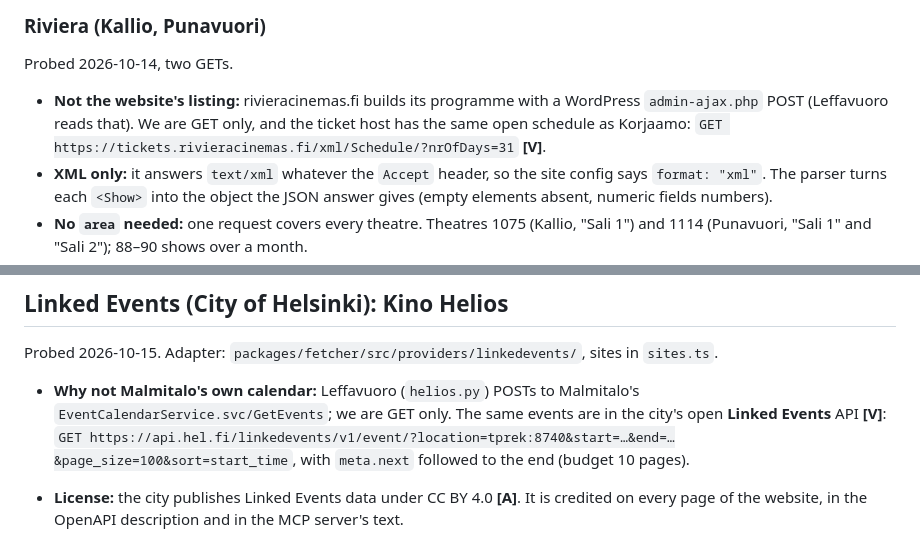
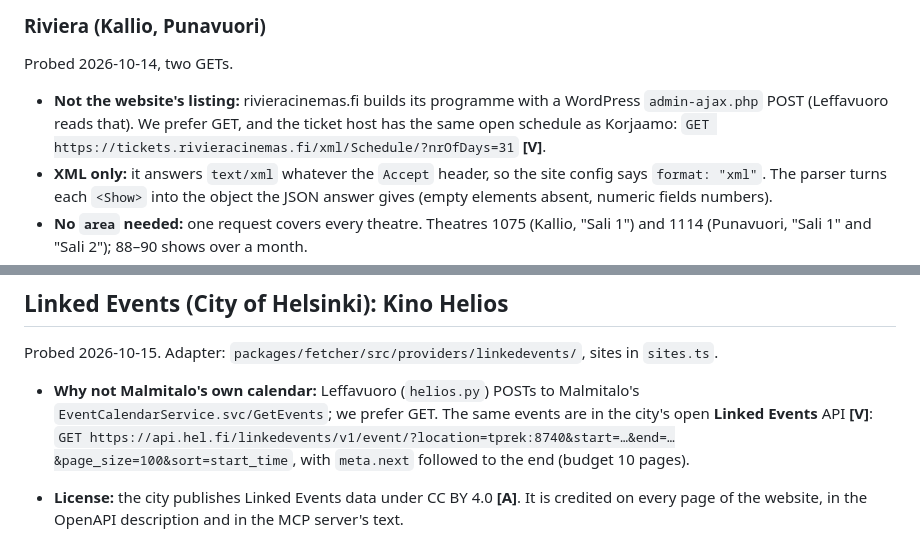
Before and after one commit to pekkis/pekkis-goes-to-movies-2026, a Markdown page: docs/data-sources.md, 2 parts joined by grey strips. Rendered like a GitHub page.

```diff
--- a/docs/data-sources.md
+++ b/docs/data-sources.md
@@ -314,7 +314,7 @@ Probed 2026-10-13, two GETs. Adapter: `packages/fetcher/src/providers/vista/`, s
 
 Probed 2026-10-14, two GETs.
 
-- **Not the website's listing:** rivieracinemas.fi builds its programme with a WordPress `admin-ajax.php` POST (Leffavuoro reads that). We are GET only, and the ticket host has the same open schedule as Korjaamo: `GET https://tickets.rivieracinemas.fi/xml/Schedule/?nrOfDays=31` **[V]**.
+- **Not the website's listing:** rivieracinemas.fi builds its programme with a WordPress `admin-ajax.php` POST (Leffavuoro reads that). We prefer GET, and the ticket host has the same open schedule as Korjaamo: `GET https://tickets.rivieracinemas.fi/xml/Schedule/?nrOfDays=31` **[V]**.
 - **XML only:** it answers `text/xml` whatever the `Accept` header, so the site config says `format: "xml"`. The parser turns each `<Show>` into the object the JSON answer gives (empty elements absent, numeric fields numbers).
 - **No `area` needed:** one request covers every theatre. Theatres 1075 (Kallio, "Sali 1") and 1114 (Punavuori, "Sali 1" and "Sali 2"); 88–90 shows over a month.
 - **Languages are filled in:**
@@ -477,7 +477,7 @@ Probed 2026-10-14 from a home connection: the front page, then the film pages. A
 
 Probed 2026-10-15. Adapter: `packages/fetcher/src/providers/linkedevents/`, sites in `sites.ts`.
 
-- **Why not Malmitalo's own calendar:** Leffavuoro (`helios.py`) POSTs to Malmitalo's `EventCalendarService.svc/GetEvents`; we are GET only. The same events are in the city's open **Linked Events** API **[V]**: `GET https://api.hel.fi/linkedevents/v1/event/?location=tprek:8740&start=…&end=…&page_size=100&sort=start_time`, with `meta.next` followed to the end (budget 10 pages).
+- **Why not Malmitalo's own calendar:** Leffavuoro (`helios.py`) POSTs to Malmitalo's `EventCalendarService.svc/GetEvents`; we prefer GET. The same events are in the city's open **Linked Events** API **[V]**: `GET https://api.hel.fi/linkedevents/v1/event/?location=tprek:8740&start=…&end=…&page_size=100&sort=start_time`, with `meta.next` followed to the end (budget 10 pages).
 - **License:** the city publishes Linked Events data under CC BY 4.0 **[A]**. It is credited on every page of the website, in the OpenAPI description and in the MCP server's text.
 - **A culture house's calendar is not a programme:** Malmitalo's place also holds concerts, courses (Nuorten elokuvakerho) and library groups. An event is a screening only when its title carries a configured label **[V]**:
   - "Tony (16) – Kino Helios" (the cinema's name);
```
Also changed, not shown: AGENTS.md (+1 -1 lines), README.md (+11 -0 lines).
